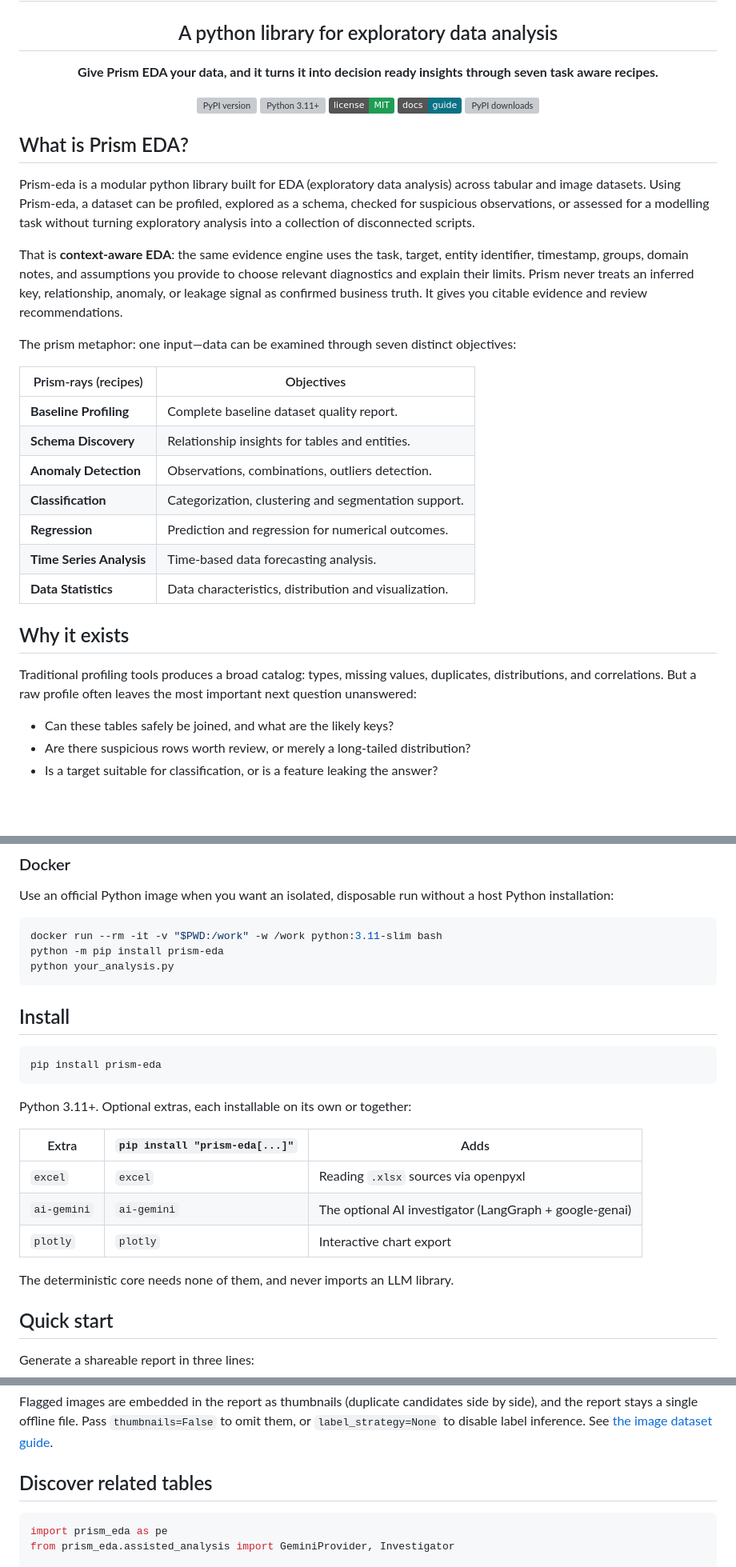
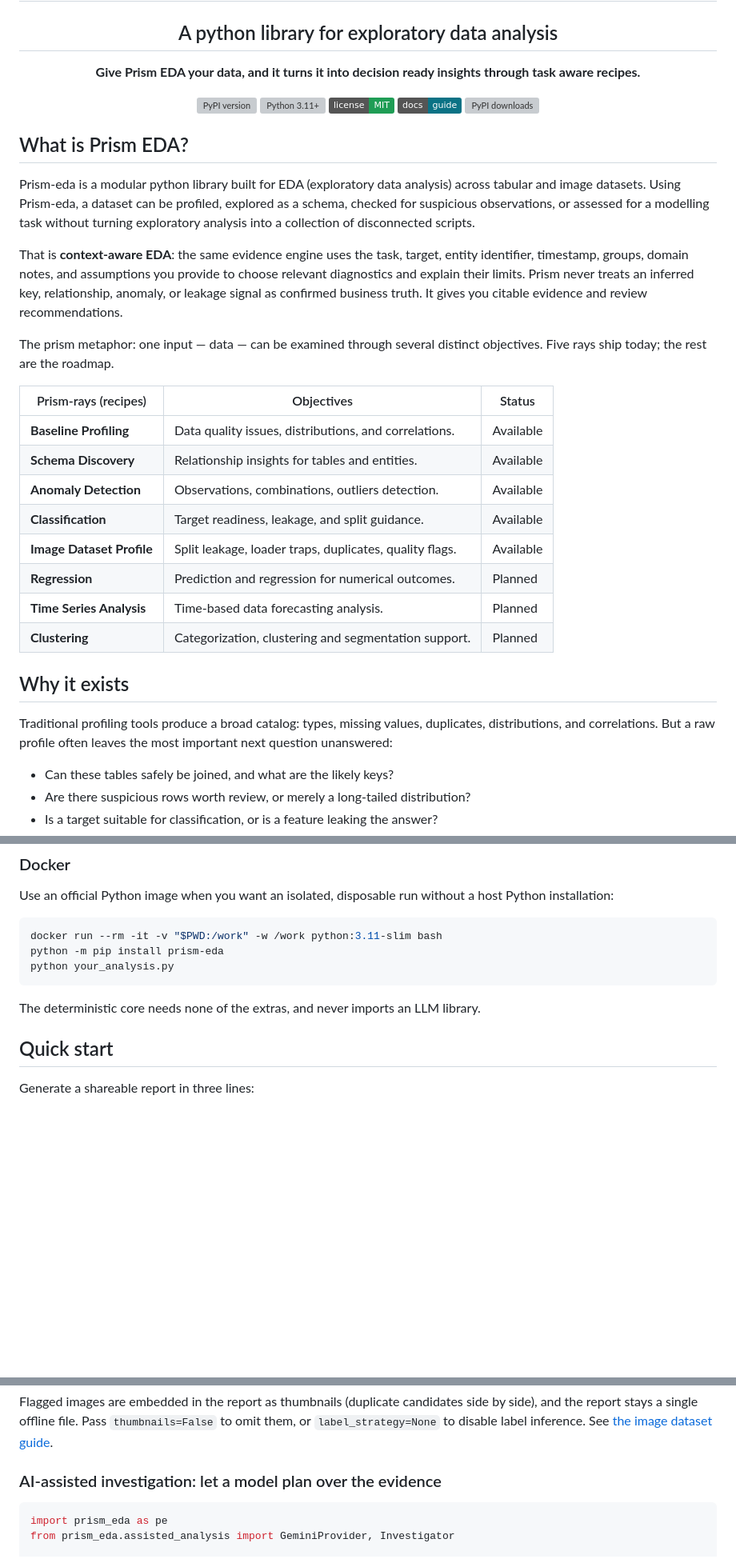
Before and after one commit to NamahaTech/prism-eda, a Markdown page: README.md, 3 parts joined by grey strips. Shown at 80% size. Rendered like a GitHub page; badges without logos; blank space fills up the shorter version; grey boxes are pictures that could not be loaded.

Commit message:
Refine README.md: Update description for clarity, enhance license link, and improve table formatting for Prism-ray objectives.

````diff
--- a/README.md
+++ b/README.md
@@ -8,7 +8,7 @@
 <h2 align="center">A python library for exploratory data analysis</h2>
 
 <p align="center">
-  <strong>Give Prism EDA your data, and it turns it into decision ready insights through seven task aware recipes.</strong>
+  <strong>Give Prism EDA your data, and it turns it into decision ready insights through task aware recipes.</strong>
 </p>
 
 <p align="center">
@@ -31,22 +31,23 @@ to choose relevant diagnostics and explain their limits. Prism never treats an
 inferred key, relationship, anomaly, or leakage signal as confirmed business
 truth. It gives you citable evidence and review recommendations.
 
-The prism metaphor: one input—data can be examined through
-seven distinct objectives:
+The prism metaphor: one input — data — can be examined through several distinct
+objectives. Five rays ship today; the rest are the roadmap.
 
-| Prism-rays (recipes)     | Objectives                                            |
-|--------------------------|-------------------------------------------------------|
-| **Baseline Profiling**   | Complete baseline dataset quality report.             |
-| **Schema Discovery**     | Relationship insights for tables and entities.        |
-| **Anomaly Detection**    | Observations, combinations, outliers detection.       |
-| **Classification**       | Categorization, clustering and segmentation support.  |
-| **Regression**           | Prediction and regression for numerical outcomes.     |
-| **Time Series Analysis** | Time-based data forecasting analysis.                 |
-| **Data Statistics**      | Data characteristics, distribution and visualization. |
+| Prism-rays (recipes)      | Objectives                                              | Status |
+|---------------------------|---------------------------------------------------------|--------|
+| **Baseline Profiling**    | Data quality issues, distributions, and correlations.   | Available |
+| **Schema Discovery**      | Relationship insights for tables and entities.          | Available |
+| **Anomaly Detection**     | Observations, combinations, outliers detection.         | Available |
+| **Classification**        | Target readiness, leakage, and split guidance.          | Available |
+| **Image Dataset Profile** | Split leakage, loader traps, duplicates, quality flags. | Available |
+| **Regression**            | Prediction and regression for numerical outcomes.       | Planned |
+| **Time Series Analysis**  | Time-based data forecasting analysis.                   | Planned |
+| **Clustering**            | Categorization, clustering and segmentation support.    | Planned |
 
 ## Why it exists
 
-Traditional profiling tools produces a broad catalog: types, missing values, duplicates, distributions, and correlations. But a raw
+Traditional profiling tools produce a broad catalog: types, missing values, duplicates, distributions, and correlations. But a raw
 profile often leaves the most important next question unanswered:
 
 - Can these tables safely be joined, and what are the likely keys?
@@ -195,21 +197,8 @@ python -m pip install prism-eda
 python your_analysis.py
 ```
 
-## Install
-
-```bash
-pip install prism-eda
-```
-
-Python 3.11+. Optional extras, each installable on its own or together:
-
-| Extra | `pip install "prism-eda[...]"` | Adds |
-|-------|-------------------------------|------|
-| `excel` | `excel` | Reading `.xlsx` sources via openpyxl |
-| `ai-gemini` | `ai-gemini` | The optional AI investigator (LangGraph + google-genai) |
-| `plotly` | `plotly` | Interactive chart export |
-
-The deterministic core needs none of them, and never imports an LLM library.
+The deterministic core needs none of the extras, and never imports an LLM
+library.
 
 ## Quick start
 
@@ -306,7 +295,7 @@ side by side), and the report stays a single offline file. Pass
 `thumbnails=False` to omit them, or `label_strategy=None` to disable label
 inference. See [the image dataset guide](https://github.com/NamahaTech/prism-eda/blob/main/docs/usage_docs/image-datasets.md).
 
-## Discover related tables
+### AI-assisted investigation: let a model plan over the evidence
 
 ```python
 import prism_eda as pe
````
Also changed, not shown: other parts of README.md (+22 -27 lines).
